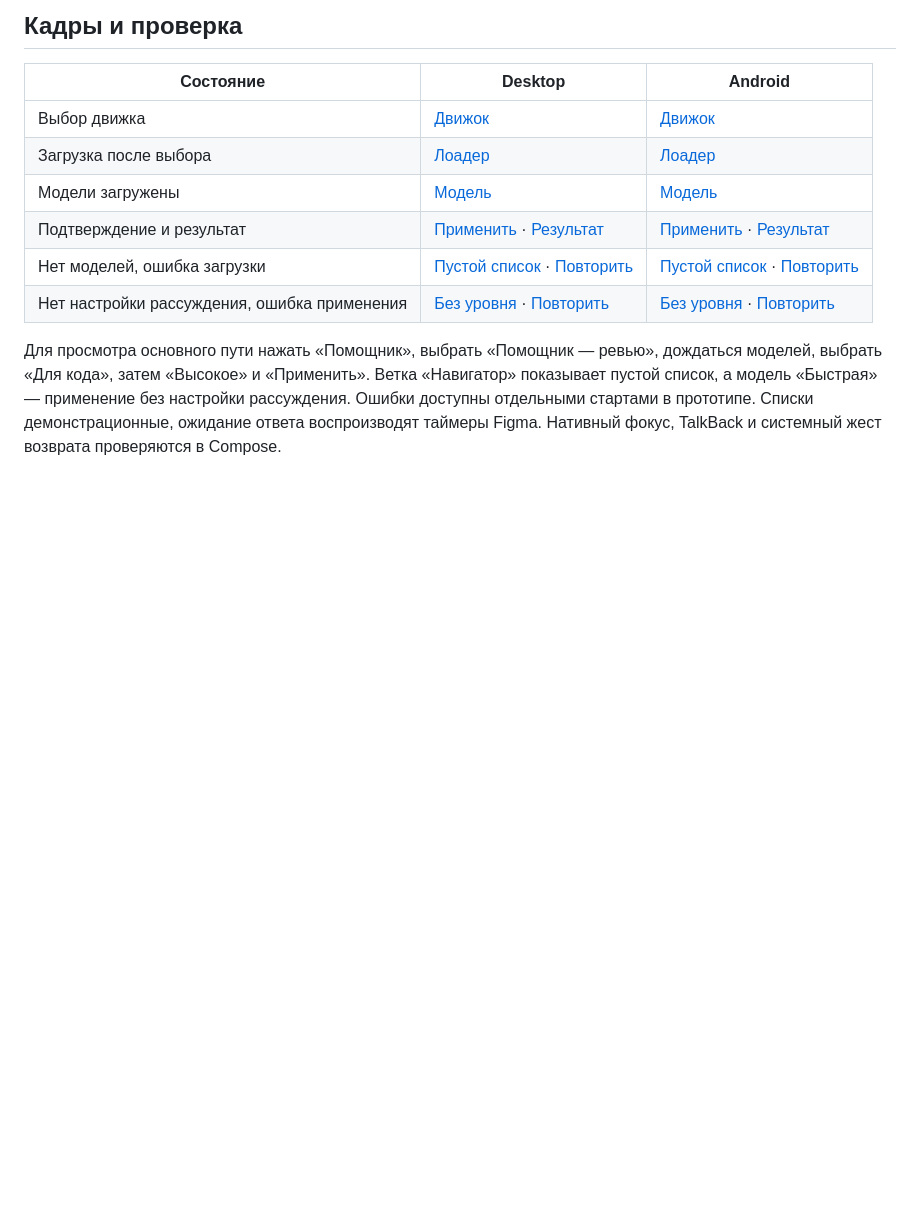
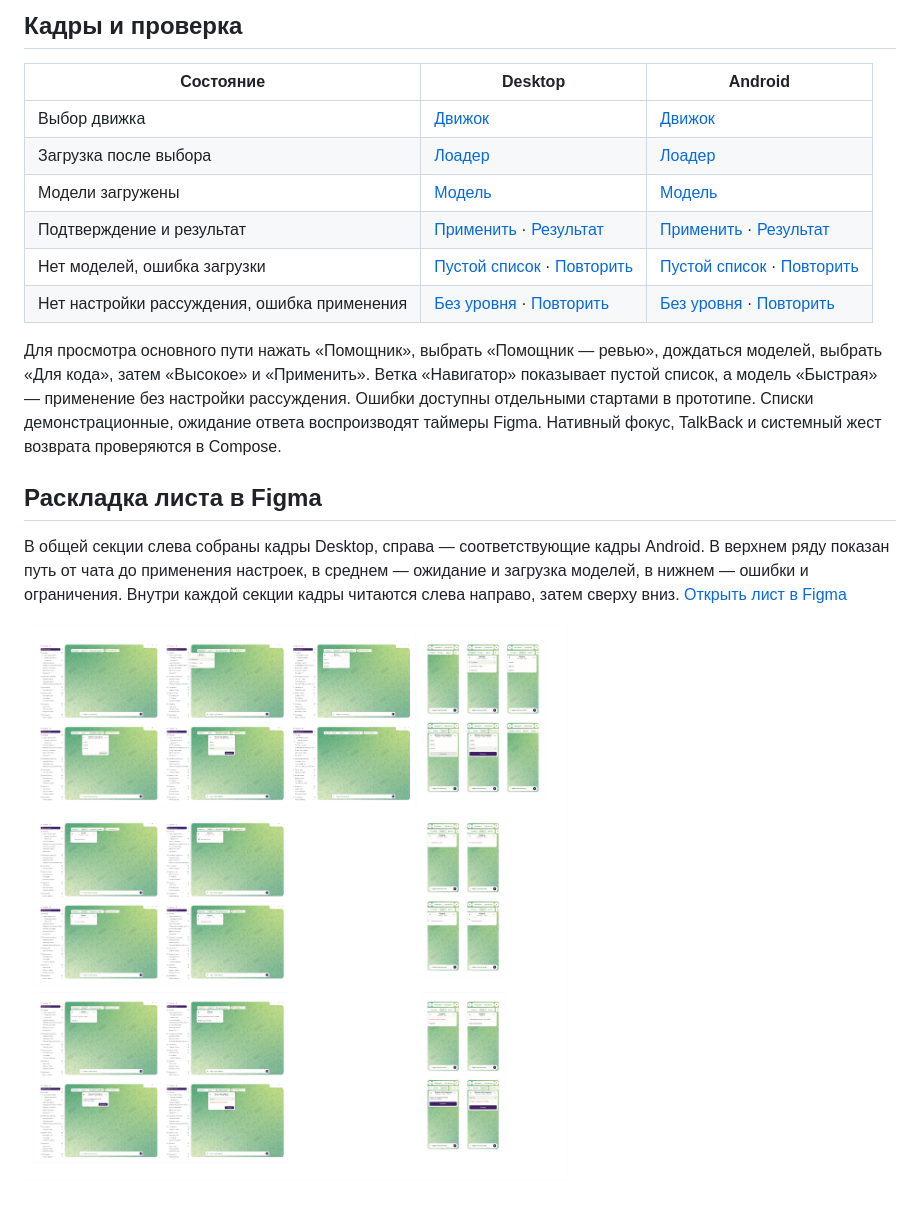
Before and after one commit to aequicor/Heartbeat-design, a Markdown page: plans/aurora-engine-change-wizard.md, the part around the change. Rendered like a GitHub page; pictures changed too: specs/images/engine-change-sections.png (added); blank space fills up the shorter version.

Commit message:
Group engine change screens by scenario and platform

```diff
--- a/plans/aurora-engine-change-wizard.md
+++ b/plans/aurora-engine-change-wizard.md
@@ -52,3 +52,9 @@
 | Нет настройки рассуждения, ошибка применения | [Без уровня](https://www.figma.com/design/ivLmgulIBIkMzOw8sgvKxj/Aurora-DS?node-id=426-61047) · [Повторить](https://www.figma.com/design/ivLmgulIBIkMzOw8sgvKxj/Aurora-DS?node-id=426-61065) | [Без уровня](https://www.figma.com/design/ivLmgulIBIkMzOw8sgvKxj/Aurora-DS?node-id=426-61219) · [Повторить](https://www.figma.com/design/ivLmgulIBIkMzOw8sgvKxj/Aurora-DS?node-id=426-61236) |
 
 Для просмотра основного пути нажать «Помощник», выбрать «Помощник — ревью», дождаться моделей, выбрать «Для кода», затем «Высокое» и «Применить». Ветка «Навигатор» показывает пустой список, а модель «Быстрая» — применение без настройки рассуждения. Ошибки доступны отдельными стартами в прототипе. Списки демонстрационные, ожидание ответа воспроизводят таймеры Figma. Нативный фокус, TalkBack и системный жест возврата проверяются в Compose.
+
+## Раскладка листа в Figma
+
+В общей секции слева собраны кадры Desktop, справа — соответствующие кадры Android. В верхнем ряду показан путь от чата до применения настроек, в среднем — ожидание и загрузка моделей, в нижнем — ошибки и ограничения. Внутри каждой секции кадры читаются слева направо, затем сверху вниз. [Открыть лист в Figma](https://www.figma.com/design/ivLmgulIBIkMzOw8sgvKxj/Aurora-DS?node-id=555-157283)
+
+![Три сценария смены движка с параллельными примерами Desktop и Android](../specs/images/engine-change-sections.png)
```
